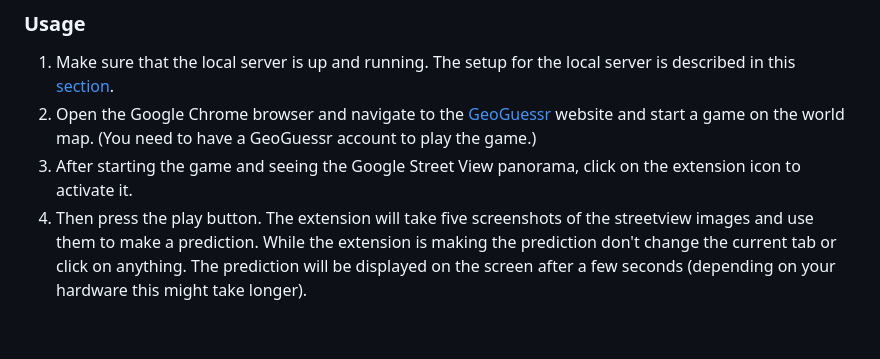
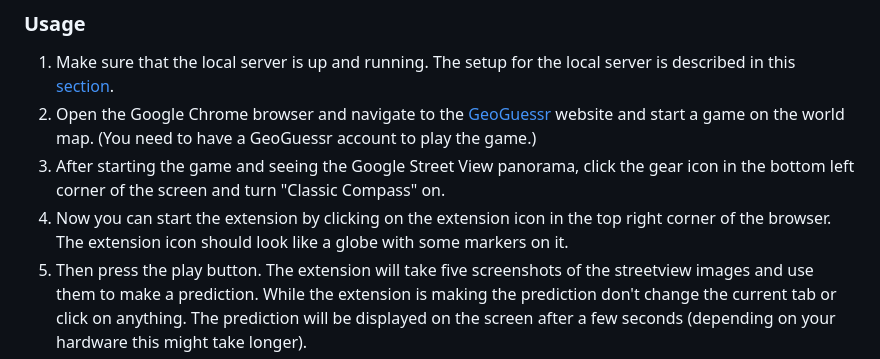
Before and after one commit to vnnima/DLCV_Project_GeoGuessr_AI, a Markdown page: README.md, the part around the change. Rendered like a GitHub page; blank space fills up the shorter version.

Commit message:
docs: Turn on classic compass.

```diff
--- a/README.md
+++ b/README.md
@@ -27,7 +27,8 @@ This chrome extension is used to test the model in-game and measure their perfor
 
 1. Make sure that the local server is up and running. The setup for the local server is described in this [section](##Node-Server).
 1. Open the Google Chrome browser and navigate to the [GeoGuessr](https://www.geoguessr.com/) website and start a game on the world map. (You need to have a GeoGuessr account to play the game.)
-1. After starting the game and seeing the Google Street View panorama, click on the extension icon to activate it.
+1. After starting the game and seeing the Google Street View panorama, click the gear icon in the bottom left corner of the screen and turn "Classic Compass" on.
+1. Now you can start the extension by clicking on the extension icon in the top right corner of the browser. The extension icon should look like a globe with some markers on it.
 1. Then press the play button. The extension will take five screenshots of the streetview images and use them to make a prediction. While the extension is making the prediction don't change the current tab or click on anything. The prediction will be displayed on the screen after a few seconds (depending on your hardware this might take longer).
 1. In the `config.py` file located `server/python/` folder you can change the model that is used for the prediction. A detailed explanation about the configuration can be found in the `config.py` file.
 
```
